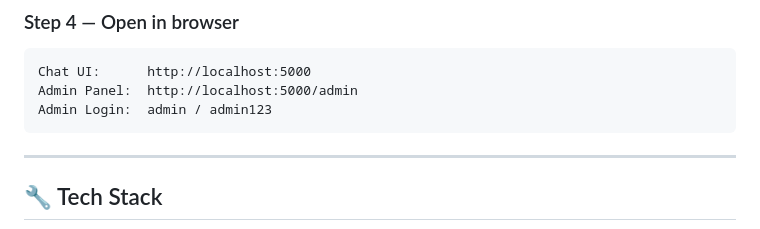
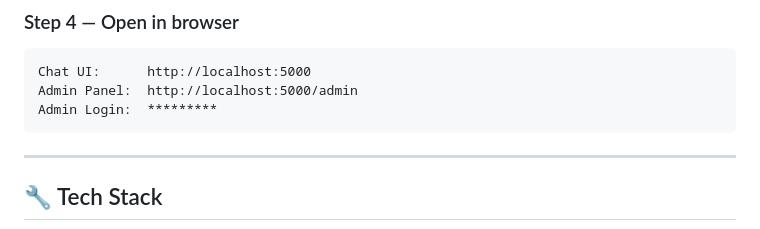
Before and after one commit to parashgoswami6/Aria-Ai-Chatbot, a Markdown page: README.md, the part around the change. GitHub-like rendering.

````diff
--- a/README.md
+++ b/README.md
@@ -51,7 +51,7 @@ python app.py
 ```
 Chat UI:      http://localhost:5000
 Admin Panel:  http://localhost:5000/admin
-Admin Login:  admin / admin123
+Admin Login:  *********
 ```
 
 ---
````
